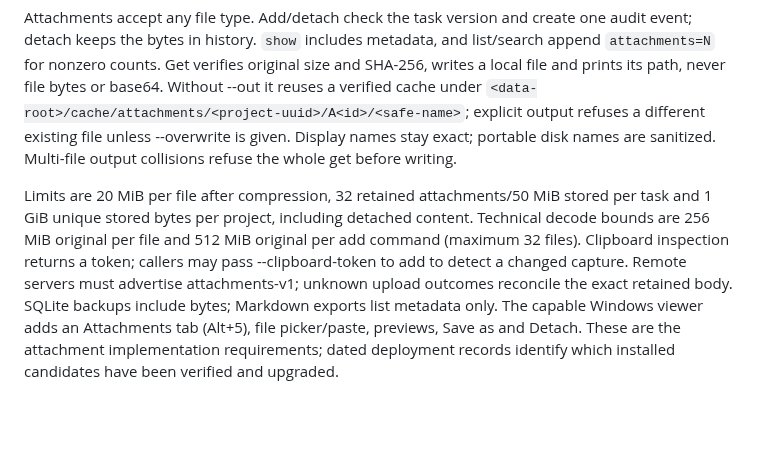
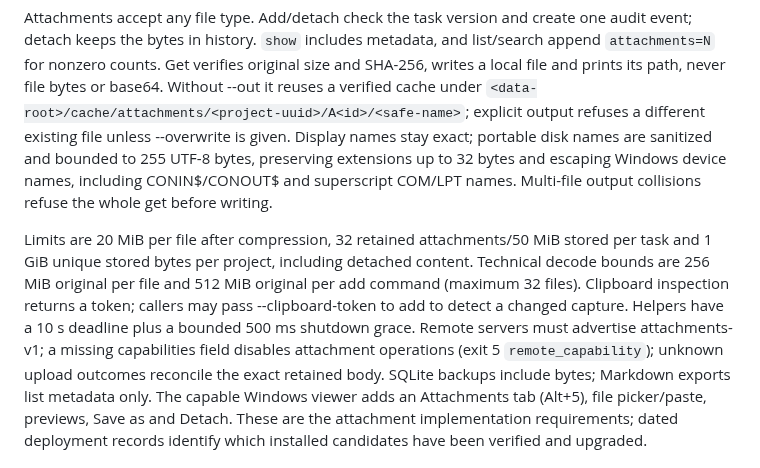
Before and after one commit to MaxLogic/tasks-cli, a Markdown page: README.md, the part around the change. Drawn GitHub-style; blank space fills up the shorter version.

Commit message:
docs: attachments spec alignment, measurements and verification (TSK-039)
Co-Authored-By: GPT-6.1 Sol <noreply@openai.com>

```diff
--- a/README.md
+++ b/README.md
@@ -235,7 +235,9 @@ size and SHA-256, writes a local file and prints its path, never file bytes or
 base64. Without --out it reuses a verified cache under
 `<data-root>/cache/attachments/<project-uuid>/A<id>/<safe-name>`; explicit output
 refuses a different existing file unless --overwrite is given. Display names
-stay exact; portable disk names are sanitized. Multi-file output collisions
+stay exact; portable disk names are sanitized and bounded to 255 UTF-8 bytes,
+preserving extensions up to 32 bytes and escaping Windows device names,
+including CONIN$/CONOUT$ and superscript COM/LPT names. Multi-file output collisions
 refuse the whole get before writing.
 
 Limits are 20 MiB per file after compression, 32 retained attachments/50 MiB
@@ -243,7 +245,9 @@ stored per task and 1 GiB unique stored bytes per project, including detached
 content. Technical decode bounds are 256 MiB original per file and 512 MiB
 original per add command (maximum 32 files). <!-- owner confirmation pending: L2/L6 -->
 Clipboard inspection returns a token; callers may pass --clipboard-token to add
-to detect a changed capture. Remote servers must advertise attachments-v1;
+to detect a changed capture. Helpers have a 10 s deadline plus a bounded 500 ms
+shutdown grace. Remote servers must advertise attachments-v1; a missing
+capabilities field disables attachment operations (exit 5 `remote_capability`);
 unknown upload outcomes reconcile the exact retained body. SQLite backups
 include bytes; Markdown exports list metadata only. The capable Windows viewer
 adds an Attachments tab (Alt+5), file picker/paste, previews, Save as and Detach.
```
